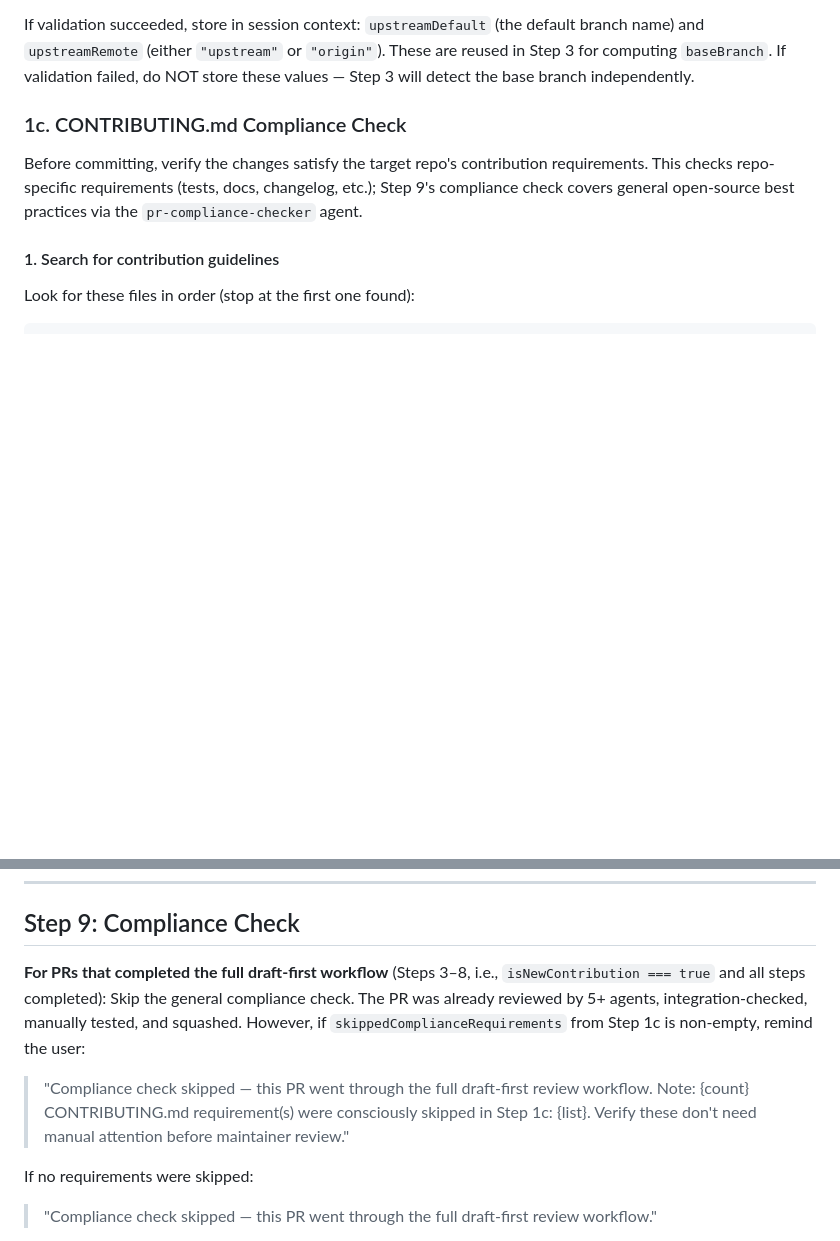
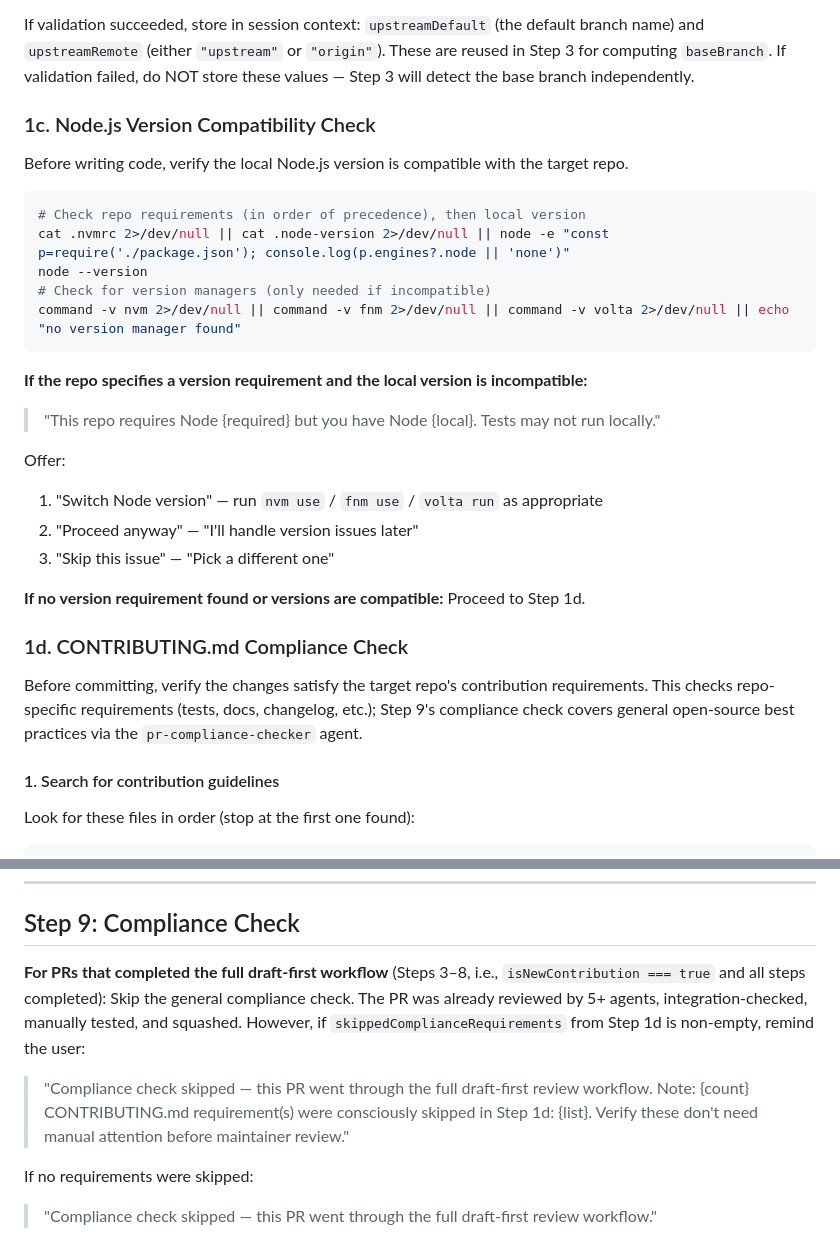
Before and after one commit to costajohnt/oss-autopilot, a Markdown page: workflows/draft-first-workflow.md, 2 parts joined by grey strips. GitHub-like rendering; blank space fills up the shorter version.

Commit message:
fix: check Node.js version compatibility before implementing changes
Adds early Node.js version compatibility checks to prevent wasted
implementation time when the local environment can't run tests.

- Phase C auto-verify (work-through-issues.md): inline check comparing
  engines.node/.nvmrc/.node-version against local node --version
- Draft-first workflow: new step 1c with interactive options to switch
  version, proceed anyway, or skip the issue
- Renamed old step 1c (CONTRIBUTING.md check) to 1d with updated refs

Closes #892

````diff
--- a/workflows/draft-first-workflow.md
+++ b/workflows/draft-first-workflow.md
@@ -53,7 +53,29 @@ Offer (for any non-zero behind count):
 
 If validation succeeded, store in session context: `upstreamDefault` (the default branch name) and `upstreamRemote` (either `"upstream"` or `"origin"`). These are reused in Step 3 for computing `baseBranch`. If validation failed, do NOT store these values — Step 3 will detect the base branch independently.
 
-### 1c. CONTRIBUTING.md Compliance Check
+### 1c. Node.js Version Compatibility Check
+
+Before writing code, verify the local Node.js version is compatible with the target repo.
+
+```bash
+# Check repo requirements (in order of precedence), then local version
+cat .nvmrc 2>/dev/null || cat .node-version 2>/dev/null || node -e "const p=require('./package.json'); console.log(p.engines?.node || 'none')"
+node --version
+# Check for version managers (only needed if incompatible)
+command -v nvm 2>/dev/null || command -v fnm 2>/dev/null || command -v volta 2>/dev/null || echo "no version manager found"
+```
+
+**If the repo specifies a version requirement and the local version is incompatible:**
+> "This repo requires Node {required} but you have Node {local}. Tests may not run locally."
+
+Offer:
+1. "Switch Node version" — run `nvm use` / `fnm use` / `volta run` as appropriate
+2. "Proceed anyway" — "I'll handle version issues later"
+3. "Skip this issue" — "Pick a different one"
+
+**If no version requirement found or versions are compatible:** Proceed to Step 1d.
+
+### 1d. CONTRIBUTING.md Compliance Check
 
 Before committing, verify the changes satisfy the target repo's contribution requirements. This checks repo-specific requirements (tests, docs, changelog, etc.); Step 9's compliance check covers general open-source best practices via the `pr-compliance-checker` agent.
 
@@ -664,9 +686,9 @@ If created as draft:
 
 ## Step 9: Compliance Check
 
-**For PRs that completed the full draft-first workflow** (Steps 3–8, i.e., `isNewContribution === true` and all steps completed): Skip the general compliance check. The PR was already reviewed by 5+ agents, integration-checked, manually tested, and squashed. However, if `skippedComplianceRequirements` from Step 1c is non-empty, remind the user:
+**For PRs that completed the full draft-first workflow** (Steps 3–8, i.e., `isNewContribution === true` and all steps completed): Skip the general compliance check. The PR was already reviewed by 5+ agents, integration-checked, manually tested, and squashed. However, if `skippedComplianceRequirements` from Step 1d is non-empty, remind the user:
 
-> "Compliance check skipped — this PR went through the full draft-first review workflow. Note: {count} CONTRIBUTING.md requirement(s) were consciously skipped in Step 1c: {list}. Verify these don't need manual attention before maintainer review."
+> "Compliance check skipped — this PR went through the full draft-first review workflow. Note: {count} CONTRIBUTING.md requirement(s) were consciously skipped in Step 1d: {list}. Verify these don't need manual attention before maintainer review."
 
 If no requirements were skipped:
 
````
Also changed, not shown: workflows/work-through-issues.md (+1 -0 lines).
